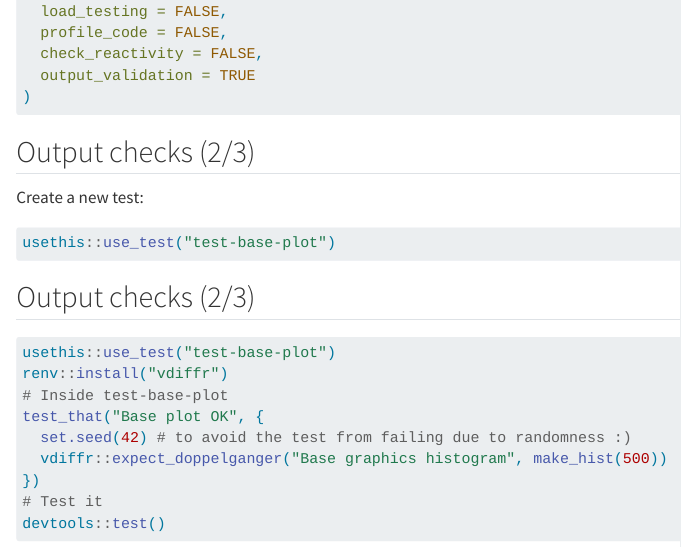
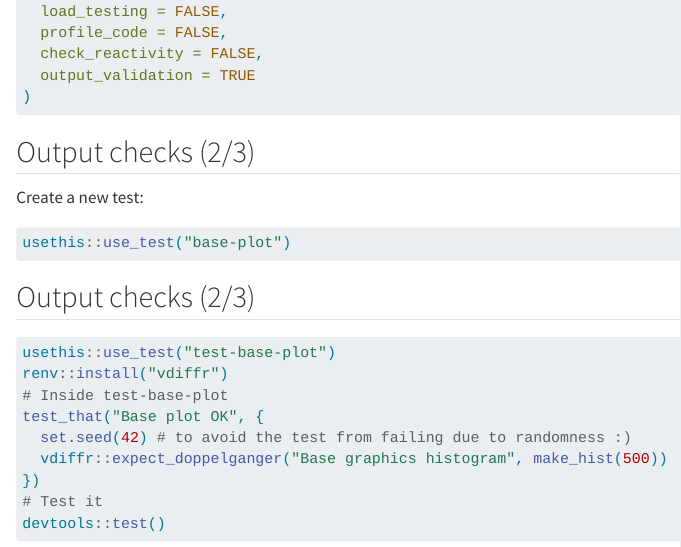
Before and after one commit to RinteRface/rinpharma2022, a Quarto document (template/_improve.qmd): the page in a window 1100 px wide, from 3080 px down. Rendered offline with R 4.5, knitr and Pandoc in place of Quarto, with nearby package versions; some code elsewhere in the file could not run offline.

Commit message:
tweak output

````diff
--- a/template/_improve.qmd
+++ b/template/_improve.qmd
@@ -208,7 +208,7 @@ Create a new test:
 ```{r}
 #| eval: false
 #| echo: true
-usethis::use_test("test-base-plot")
+usethis::use_test("base-plot")
 ```
 
 ## Output checks (2/3) {auto-animate=true}
````
Also changed, not shown: index.html.
